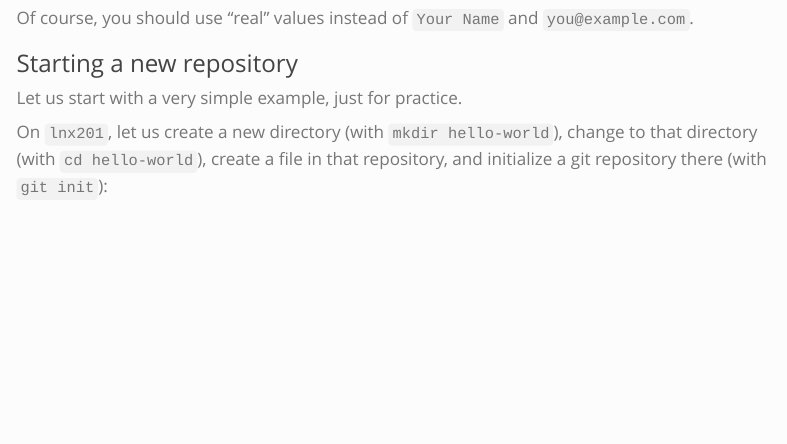
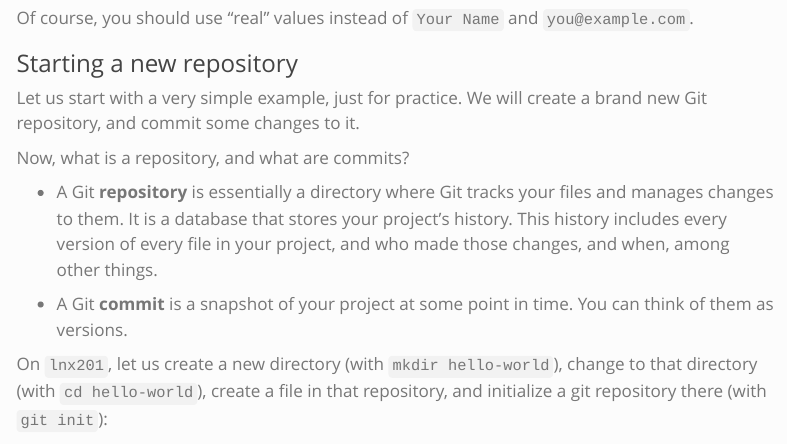
Before and after one commit to RENCI-NRIG/x-cite, a Quarto document (theme1/PE103/vcs.qmd): the page in a window 1100 px wide, from 3200 px down. Rendered offline with R 4.5, knitr and Pandoc in place of Quarto, with nearby package versions; menus at the side of the page are left out; long lines of code are wrapped.

Commit message:
Introduce repository and commits

```diff
--- a/theme1/PE103/vcs.qmd
+++ b/theme1/PE103/vcs.qmd
@@ -180,7 +180,19 @@ Of course, you should use "real" values instead of `Your Name` and
 
 ### Starting a new repository
 
-Let us start with a very simple example, just for practice.
+Let us start with a very simple example, just for practice.  We will
+create a brand new Git repository, and commit some changes to it.
+
+Now, what is a repository, and what are commits?
+
+- A Git **repository** is essentially a directory where Git tracks
+your files and manages changes to them.  It is a database that stores
+your project's history. This history includes every version of every
+file in your project, and who made those changes, and when, among
+other things.
+
+- A Git **commit** is a snapshot of your project at some point in
+time.  You can think of them as versions.
 
 On `lnx201`, let us create a new directory (with `mkdir hello-world`),
 change to that directory (with `cd hello-world`), create a file in
```
